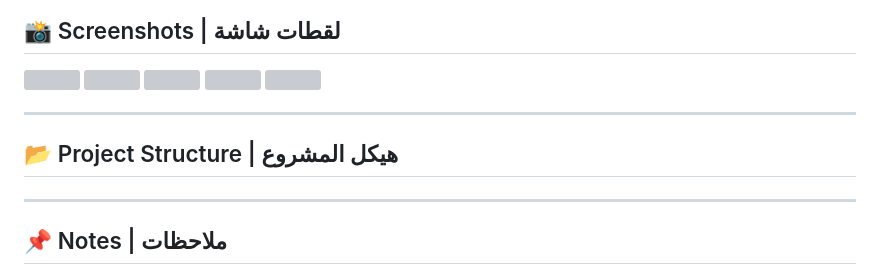
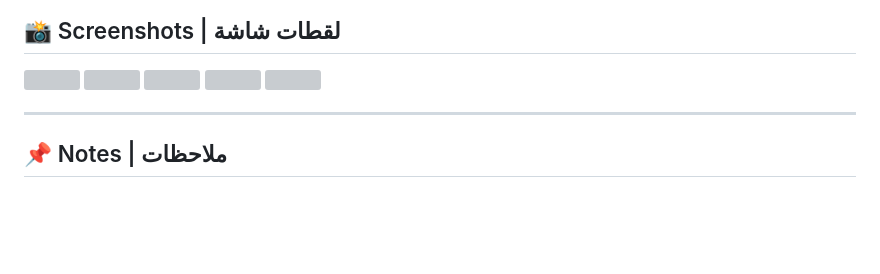
Before and after one commit to Sa-developer-c/estate-portal, a Markdown page: README.md, the part around the change. GitHub-like rendering; blank space fills up the shorter version; grey boxes are pictures that could not be loaded.

```diff
--- a/README.md
+++ b/README.md
@@ -74,11 +74,6 @@
 <img src="https://github.com/user-attachments/assets/c58e5286-96bc-4c3b-8036-3d7eef531187" width="600" />
 <img src="https://github.com/user-attachments/assets/45cfebd3-47e9-43e6-9ca1-2ba7316f9a24" width="600" />
 
----
-
-## 📂 Project Structure | هيكل المشروع
-
-
 
 
 ---
```
